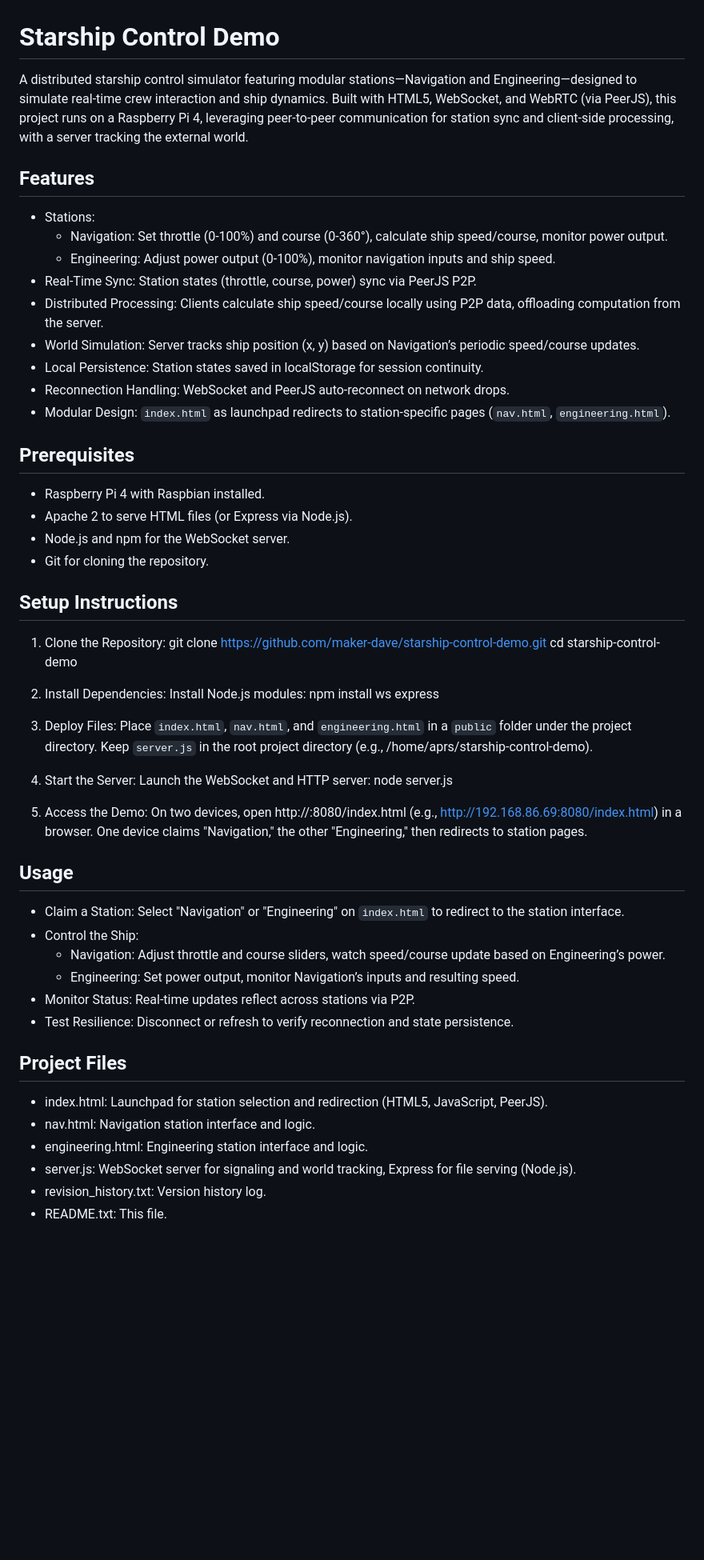
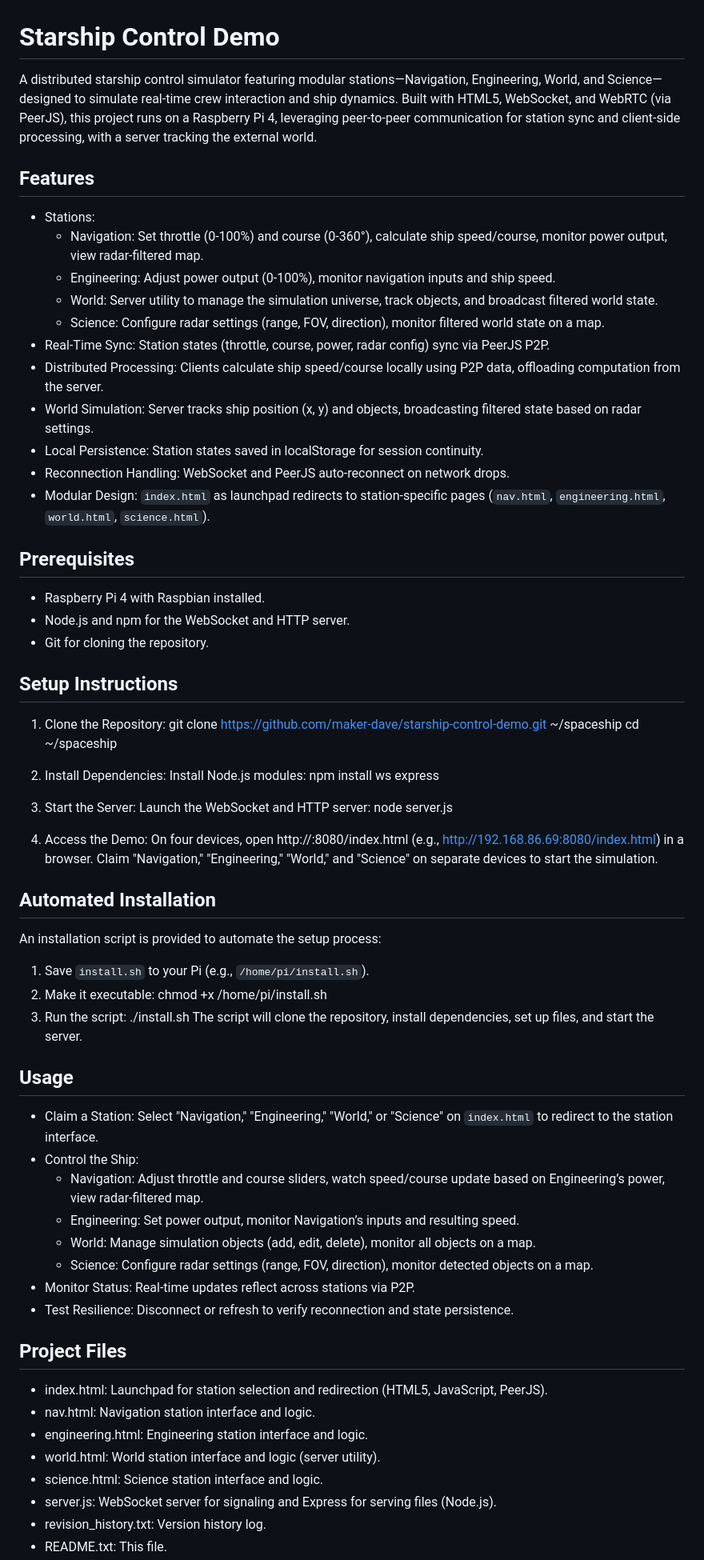
Before and after one commit to maker-dave/starship-control-demo, a Markdown page: README.md, the part around one of its changes. Shown at 80% size. Drawn GitHub-style; blank space fills up the shorter version.

```diff
--- a/README.md
+++ b/README.md
@@ -1,50 +1,58 @@
 # Starship Control Demo
 
-A distributed starship control simulator featuring modular stations—Navigation and Engineering—designed to simulate real-time crew interaction and ship dynamics. Built with HTML5, WebSocket, and WebRTC (via PeerJS), this project runs on a Raspberry Pi 4, leveraging peer-to-peer communication for station sync and client-side processing, with a server tracking the external world.
+A distributed starship control simulator featuring modular stations—Navigation, Engineering, World, and Science—designed to simulate real-time crew interaction and ship dynamics. Built with HTML5, WebSocket, and WebRTC (via PeerJS), this project runs on a Raspberry Pi 4, leveraging peer-to-peer communication for station sync and client-side processing, with a server tracking the external world.
 
 ## Features
 - Stations:
-  - Navigation: Set throttle (0-100%) and course (0-360°), calculate ship speed/course, monitor power output.
+  - Navigation: Set throttle (0-100%) and course (0-360°), calculate ship speed/course, monitor power output, view radar-filtered map.
   - Engineering: Adjust power output (0-100%), monitor navigation inputs and ship speed.
-- Real-Time Sync: Station states (throttle, course, power) sync via PeerJS P2P.
+  - World: Server utility to manage the simulation universe, track objects, and broadcast filtered world state.
+  - Science: Configure radar settings (range, FOV, direction), monitor filtered world state on a map.
+- Real-Time Sync: Station states (throttle, course, power, radar config) sync via PeerJS P2P.
 - Distributed Processing: Clients calculate ship speed/course locally using P2P data, offloading computation from the server.
-- World Simulation: Server tracks ship position (x, y) based on Navigation’s periodic speed/course updates.
+- World Simulation: Server tracks ship position (x, y) and objects, broadcasting filtered state based on radar settings.
 - Local Persistence: Station states saved in localStorage for session continuity.
 - Reconnection Handling: WebSocket and PeerJS auto-reconnect on network drops.
-- Modular Design: `index.html` as launchpad redirects to station-specific pages (`nav.html`, `engineering.html`).
+- Modular Design: `index.html` as launchpad redirects to station-specific pages (`nav.html`, `engineering.html`, `world.html`, `science.html`).
 
 ## Prerequisites
 - Raspberry Pi 4 with Raspbian installed.
-- Apache 2 to serve HTML files (or Express via Node.js).
-- Node.js and npm for the WebSocket server.
+- Node.js and npm for the WebSocket and HTTP server.
 - Git for cloning the repository.
 
 ## Setup Instructions
 1. Clone the Repository:
-   git clone https://github.com/maker-dave/starship-control-demo.git
-   cd starship-control-demo
+   git clone https://github.com/maker-dave/starship-control-demo.git ~/spaceship
+   cd ~/spaceship
 
 2. Install Dependencies:
    Install Node.js modules:
    npm install ws express
 
-3. Deploy Files:
-   Place `index.html`, `nav.html`, and `engineering.html` in a `public` folder under the project directory.
-   Keep `server.js` in the root project directory (e.g., /home/aprs/starship-control-demo).
-
-4. Start the Server:
+3. Start the Server:
    Launch the WebSocket and HTTP server:
    node server.js
 
-5. Access the Demo:
-   On two devices, open http://<pi-ip-address>:8080/index.html (e.g., http://192.168.86.69:8080/index.html) in a browser.
-   One device claims "Navigation," the other "Engineering," then redirects to station pages.
+4. Access the Demo:
+   On four devices, open http://<pi-ip-address>:8080/index.html (e.g., http://192.168.86.69:8080/index.html) in a browser.
+   Claim "Navigation," "Engineering," "World," and "Science" on separate devices to start the simulation.
+
+## Automated Installation
+An installation script is provided to automate the setup process:
+1. Save `install.sh` to your Pi (e.g., `/home/pi/install.sh`).
+2. Make it executable:
+   chmod +x /home/pi/install.sh
+3. Run the script:
+   ./install.sh
+The script will clone the repository, install dependencies, set up files, and start the server.
 
 ## Usage
-- Claim a Station: Select "Navigation" or "Engineering" on `index.html` to redirect to the station interface.
+- Claim a Station: Select "Navigation," "Engineering," "World," or "Science" on `index.html` to redirect to the station interface.
 - Control the Ship:
-  - Navigation: Adjust throttle and course sliders, watch speed/course update based on Engineering’s power.
+  - Navigation: Adjust throttle and course sliders, watch speed/course update based on Engineering’s power, view radar-filtered map.
   - Engineering: Set power output, monitor Navigation’s inputs and resulting speed.
+  - World: Manage simulation objects (add, edit, delete), monitor all objects on a map.
+  - Science: Configure radar settings (range, FOV, direction), monitor detected objects on a map.
 - Monitor Status: Real-time updates reflect across stations via P2P.
 - Test Resilience: Disconnect or refresh to verify reconnection and state persistence.
 
@@ -52,6 +60,8 @@ A distributed starship control simulator featuring modular stations—Navigation
 - index.html: Launchpad for station selection and redirection (HTML5, JavaScript, PeerJS).
 - nav.html: Navigation station interface and logic.
 - engineering.html: Engineering station interface and logic.
-- server.js: WebSocket server for signaling and world tracking, Express for file serving (Node.js).
+- world.html: World station interface and logic (server utility).
+- science.html: Science station interface and logic.
+- server.js: WebSocket server for signaling and Express for serving files (Node.js).
 - revision_history.txt: Version history log.
 - README.txt: This file.
```
Also changed, not shown: other parts of README.md (+3 -2 lines).
